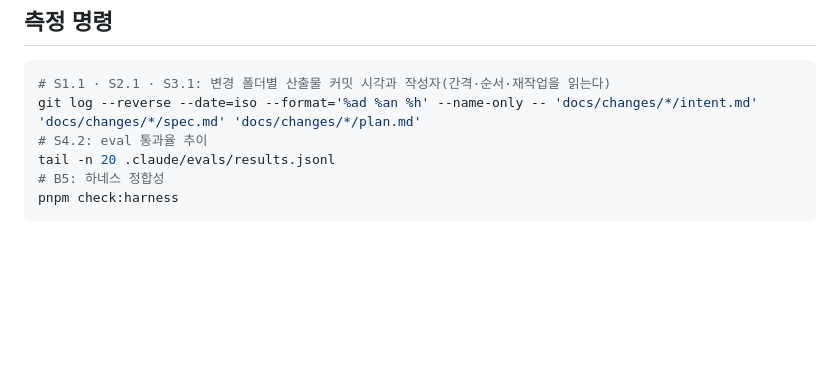
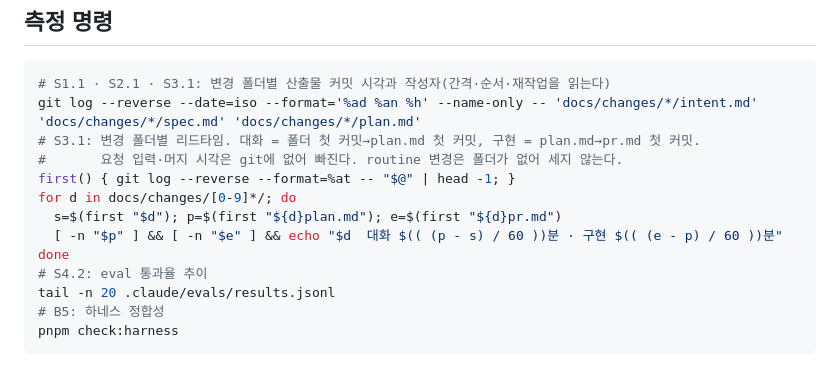
Before and after one commit to sungwooHa/ai-sdlc-harness, a Markdown page: docs/standards/PLAYBOOK_MAP.md, the part around the change. GitHub-like rendering; blank space fills up the shorter version.

Commit message:
docs: [Harness] 변경 폴더별 리드타임 측정 명령을 더함

````diff
--- a/docs/standards/PLAYBOOK_MAP.md
+++ b/docs/standards/PLAYBOOK_MAP.md
@@ -56,6 +56,13 @@
 ```bash
 # S1.1 · S2.1 · S3.1: 변경 폴더별 산출물 커밋 시각과 작성자(간격·순서·재작업을 읽는다)
 git log --reverse --date=iso --format='%ad %an %h' --name-only -- 'docs/changes/*/intent.md' 'docs/changes/*/spec.md' 'docs/changes/*/plan.md'
+# S3.1: 변경 폴더별 리드타임. 대화 = 폴더 첫 커밋→plan.md 첫 커밋, 구현 = plan.md→pr.md 첫 커밋.
+#       요청 입력·머지 시각은 git에 없어 빠진다. routine 변경은 폴더가 없어 세지 않는다.
+first() { git log --reverse --format=%at -- "$@" | head -1; }
+for d in docs/changes/[0-9]*/; do
+  s=$(first "$d"); p=$(first "${d}plan.md"); e=$(first "${d}pr.md")
+  [ -n "$p" ] && [ -n "$e" ] && echo "$d  대화 $(( (p - s) / 60 ))분 · 구현 $(( (e - p) / 60 ))분"
+done
 # S4.2: eval 통과율 추이
 tail -n 20 .claude/evals/results.jsonl
 # B5: 하네스 정합성
````
Also changed, not shown: docs/decisions/0000-harness-decisions.md (+2 -1 lines).
